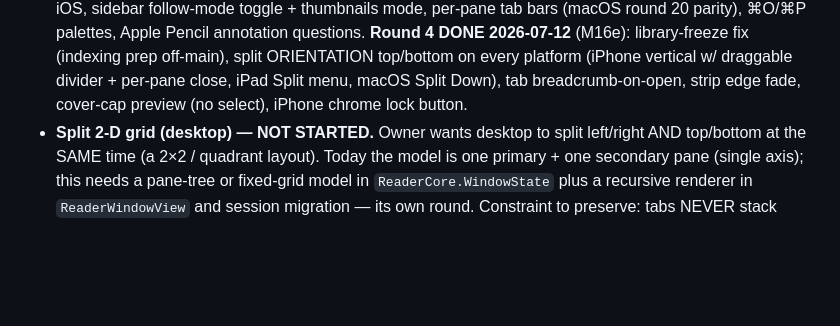
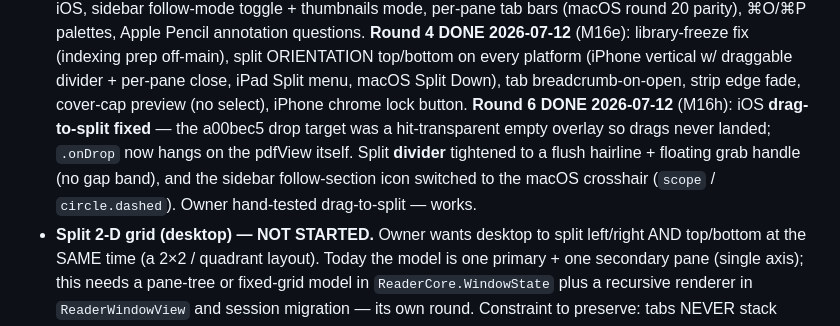
Before and after one commit to cable729/bluefold, a Markdown page: docs/BACKLOG.md, the part around the change. GitHub-like rendering; blank space fills up the shorter version.

```diff
--- a/docs/BACKLOG.md
+++ b/docs/BACKLOG.md
@@ -39,6 +39,12 @@ the repo goes public.
   vertical w/ draggable divider + per-pane close, iPad Split menu, macOS
   Split Down), tab breadcrumb-on-open, strip edge fade, cover-cap preview
   (no select), iPhone chrome lock button.
+  **Round 6 DONE 2026-07-12** (M16h): iOS **drag-to-split fixed** — the
+  a00bec5 drop target was a hit-transparent empty overlay so drags never
+  landed; `.onDrop` now hangs on the pdfView itself. Split **divider**
+  tightened to a flush hairline + floating grab handle (no gap band), and
+  the sidebar follow-section icon switched to the macOS crosshair
+  (`scope` / `circle.dashed`). Owner hand-tested drag-to-split — works.
 - **Split 2-D grid (desktop) — NOT STARTED.** Owner wants desktop to split
   left/right AND top/bottom at the SAME time (a 2×2 / quadrant layout).
   Today the model is one primary + one secondary pane (single axis); this
```
Also changed, not shown: docs/PROGRESS.md (+20 -1 lines).
